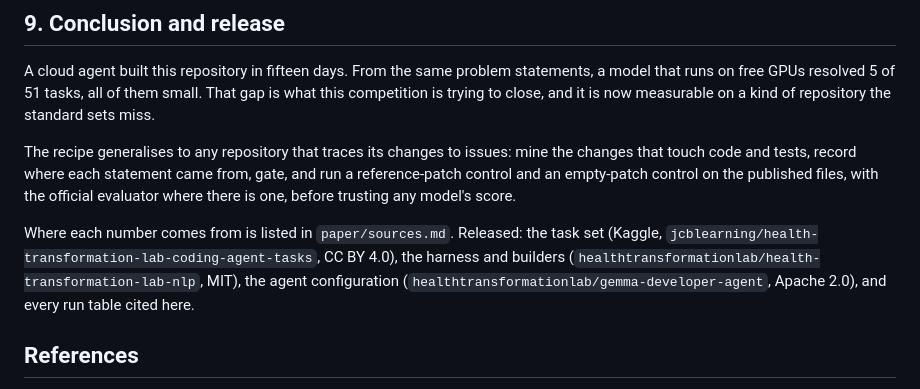
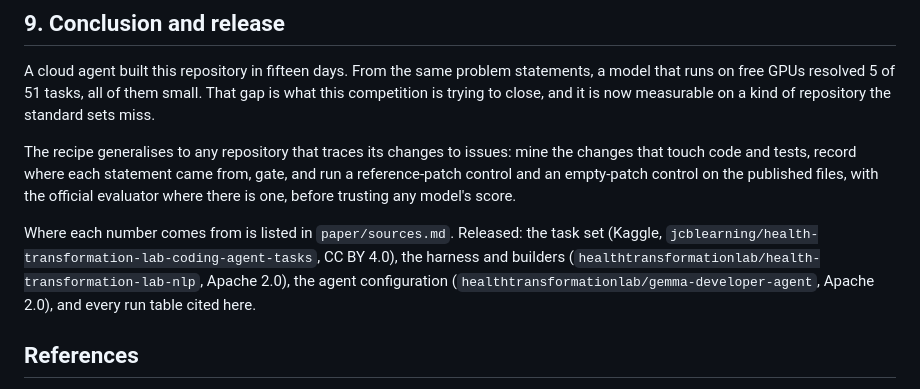
Before and after one commit to healthtransformationlab/gemma-developer-agent, a Markdown page: paper/writeup.md, the part around the change. Rendered like a GitHub page.

```diff
--- a/paper/writeup.md
+++ b/paper/writeup.md
@@ -162,7 +162,7 @@ A cloud agent built this repository in fifteen days. From the same problem state
 
 The recipe generalises to any repository that traces its changes to issues: mine the changes that touch code and tests, record where each statement came from, gate, and run a reference-patch control and an empty-patch control on the published files, with the official evaluator where there is one, before trusting any model's score.
 
-Where each number comes from is listed in `paper/sources.md`. Released: the task set (Kaggle, `jcblearning/health-transformation-lab-coding-agent-tasks`, CC BY 4.0), the harness and builders (`healthtransformationlab/health-transformation-lab-nlp`, MIT), the agent configuration (`healthtransformationlab/gemma-developer-agent`, Apache 2.0), and every run table cited here.
+Where each number comes from is listed in `paper/sources.md`. Released: the task set (Kaggle, `jcblearning/health-transformation-lab-coding-agent-tasks`, CC BY 4.0), the harness and builders (`healthtransformationlab/health-transformation-lab-nlp`, Apache 2.0), the agent configuration (`healthtransformationlab/gemma-developer-agent`, Apache 2.0), and every run table cited here.
 
 ## References
 
```
Also changed, not shown: pull_requests/pr-12-review.md (added, +25 -0 lines).
